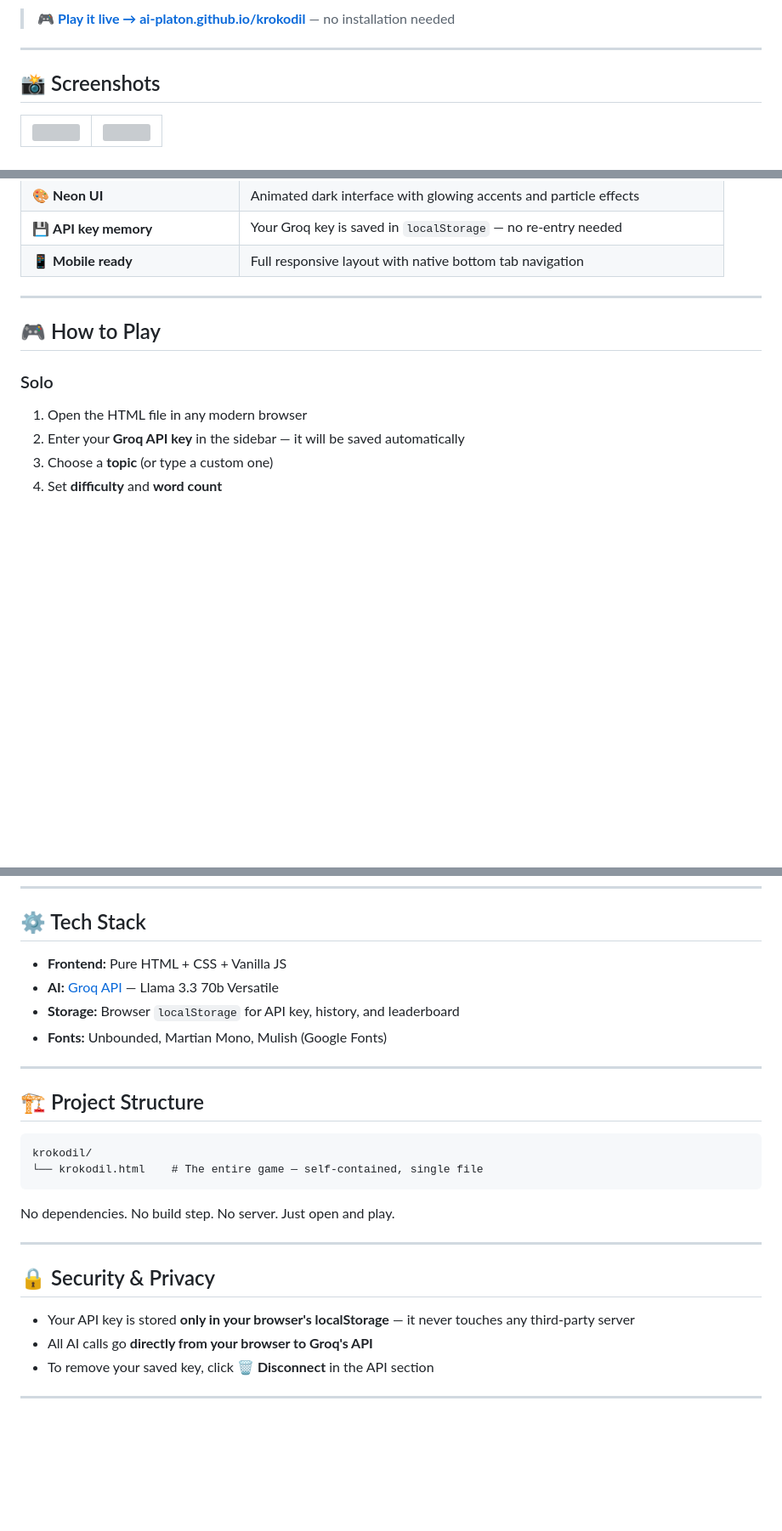
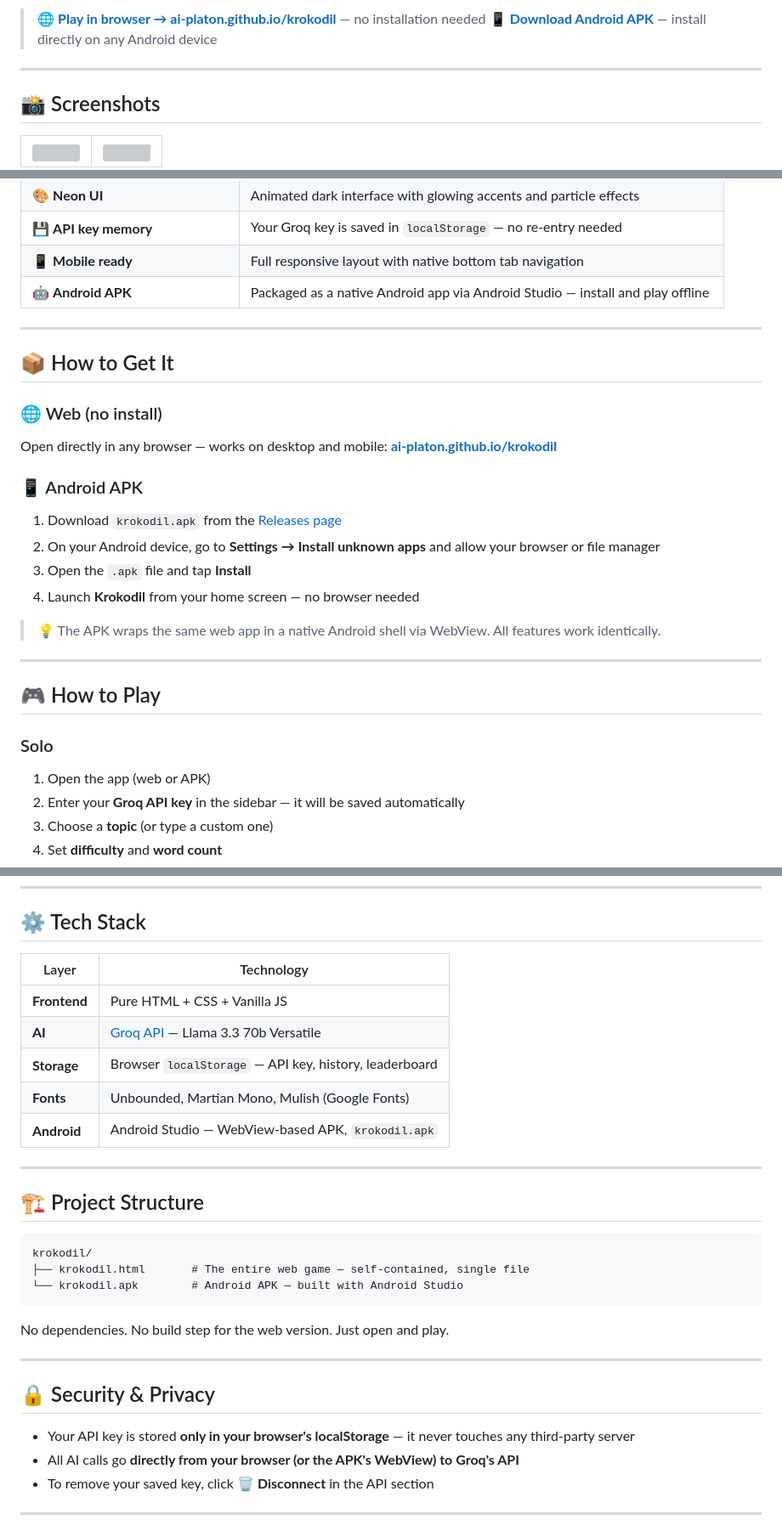
Before and after one commit to ai-platon/krokodil, a Markdown page: README.md, 3 parts joined by grey strips. Shown at 85% size. Rendered like a GitHub page; blank space fills up the shorter version; grey boxes are pictures that could not be loaded.

````diff
--- a/README.md
+++ b/README.md
@@ -10,5 +13,6 @@
 
-> 🎮 **[Play it live → ai-platon.github.io/krokodil](https://ai-platon.github.io/krokodil/)** — no installation needed
+> 🌐 **[Play in browser → ai-platon.github.io/krokodil](https://ai-platon.github.io/krokodil/)** — no installation needed
+> 📱 **[Download Android APK](https://github.com/ai-platon/krokodil/releases)** — install directly on any Android device
 
 ---
 
@@ -41,13 +45,30 @@
 | 🎨 **Neon UI** | Animated dark interface with glowing accents and particle effects |
 | 💾 **API key memory** | Your Groq key is saved in `localStorage` — no re-entry needed |
 | 📱 **Mobile ready** | Full responsive layout with native bottom tab navigation |
+| 🤖 **Android APK** | Packaged as a native Android app via Android Studio — install and play offline |
+
+---
+
+## 📦 How to Get It
+
+### 🌐 Web (no install)
+Open directly in any browser — works on desktop and mobile:
+**[ai-platon.github.io/krokodil](https://ai-platon.github.io/krokodil/)**
+
+### 📱 Android APK
+1. Download `krokodil.apk` from the [Releases page](https://github.com/ai-platon/krokodil/releases)
+2. On your Android device, go to **Settings → Install unknown apps** and allow your browser or file manager
+3. Open the `.apk` file and tap **Install**
+4. Launch **Krokodil** from your home screen — no browser needed
+
+> 💡 The APK wraps the same web app in a native Android shell via WebView. All features work identically.
 
 ---
 
 ## 🎮 How to Play
 
 ### Solo
-1. Open the HTML file in any modern browser
+1. Open the app (web or APK)
 2. Enter your **Groq API key** in the sidebar — it will be saved automatically
 3. Choose a **topic** (or type a custom one)
 4. Set **difficulty** and **word count**
@@ -111,10 +132,13 @@ The interface uses a bottom tab bar:
 
 ## ⚙️ Tech Stack
 
-- **Frontend:** Pure HTML + CSS + Vanilla JS
-- **AI:** [Groq API](https://groq.com) — Llama 3.3 70b Versatile
-- **Storage:** Browser `localStorage` for API key, history, and leaderboard
-- **Fonts:** Unbounded, Martian Mono, Mulish (Google Fonts)
+| Layer | Technology |
+|---|---|
+| **Frontend** | Pure HTML + CSS + Vanilla JS |
+| **AI** | [Groq API](https://groq.com) — Llama 3.3 70b Versatile |
+| **Storage** | Browser `localStorage` — API key, history, leaderboard |
+| **Fonts** | Unbounded, Martian Mono, Mulish (Google Fonts) |
+| **Android** | Android Studio — WebView-based APK, `krokodil.apk` |
 
 ---
 
@@ -122,17 +146,18 @@ The interface uses a bottom tab bar:
 
 ```
 krokodil/
-└── krokodil.html    # The entire game — self-contained, single file
+├── krokodil.html       # The entire web game — self-contained, single file
+└── krokodil.apk        # Android APK — built with Android Studio
 ```
 
-No dependencies. No build step. No server. Just open and play.
+No dependencies. No build step for the web version. Just open and play.
 
 ---
 
 ## 🔒 Security & Privacy
 
 - Your API key is stored **only in your browser's localStorage** — it never touches any third-party server
-- All AI calls go **directly from your browser to Groq's API**
+- All AI calls go **directly from your browser (or the APK's WebView) to Groq's API**
 - To remove your saved key, click **🗑 Disconnect** in the API section
 
 ---
````
Also changed, not shown: other parts of README.md (+15 -12 lines).
